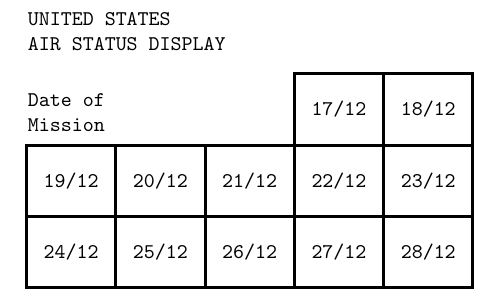
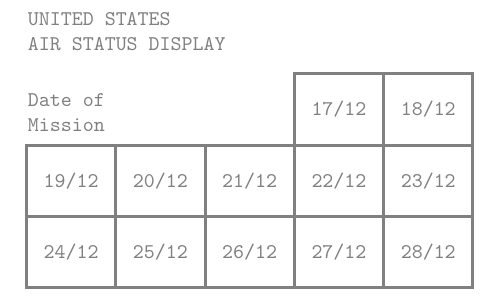
Before and after one commit to mtngrown/sgp-linebacker-2, a LaTeX document (rules/us-air-status.tex, which reads rules/us-air-status.tikz): part of the page, cut so that both start at the same text. Compiled offline with pdfLaTeX.

Commit message:
svggray scale complete on map

```diff
--- a/rules/us-air-status.tikz
+++ b/rules/us-air-status.tikz
@@ -1,6 +1,9 @@
 \begin{tikzpicture}
     \newcommand{\lw}{0.5mm}
     \tikzset{lwstyle/.style={line width=\lw}}
+    \definecolor{svggray}{RGB}{128,128,128}
+    \tikzset{every node/.style={text=svggray}, every path/.style={draw=svggray}}
+
 
     \node[anchor=west, align=left] at (-0.1, 0.7) {%
         \ttfamily\textbf{UNITED STATES} \\
```
Also changed, not shown: rules/mission-display.tikz (+2 -2 lines).
